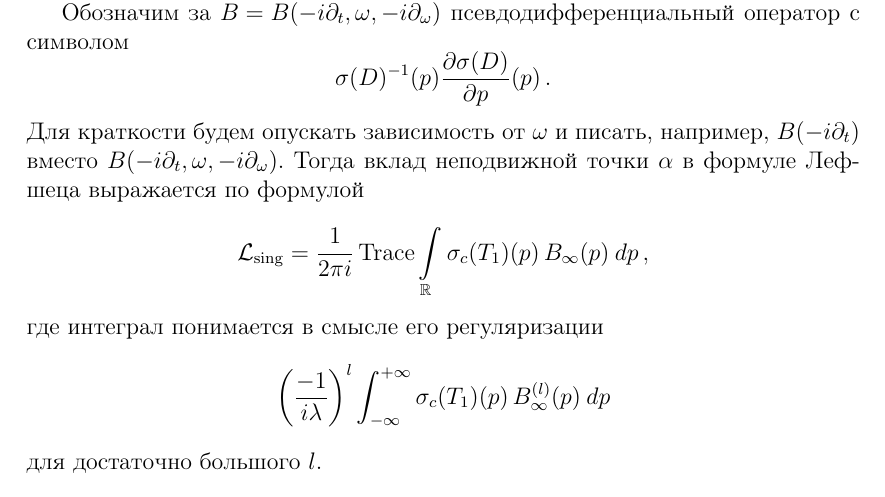
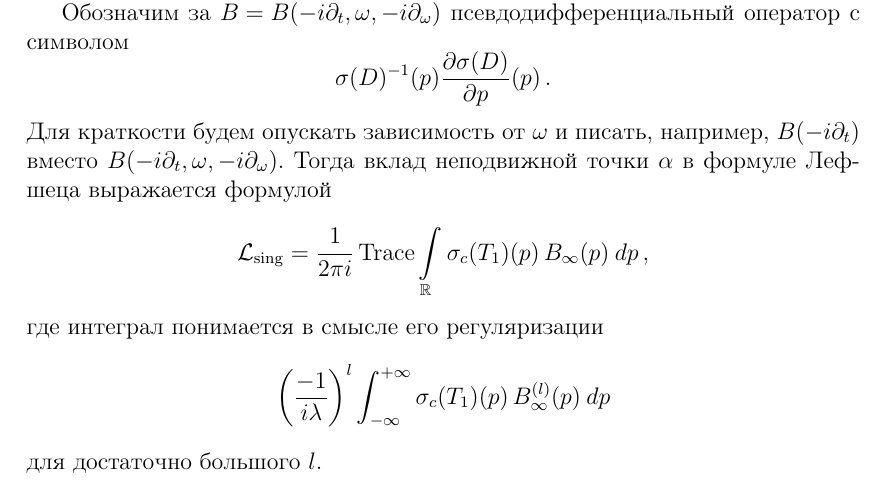
Before and after one commit to fimmind/periodic_Lefschetz, a LaTeX document (main.tex): part of page 2 of 4, cut so that both start at the same text. Compiled offline with pdfLaTeX.

Commit message:
A minor typo

```diff
--- a/main.tex
+++ b/main.tex
@@ -106,7 +106,7 @@
 
 Обозначим за \({ B = B(-i \partial_{t}, \omega, -i \partial_{\omega}) }\) псевдодифференциальный оператор с символом \[
     \sigma(D)^{-1}(p) \frac{\partial \sigma(D)}{\partial p}(p)\,.
-\] Для краткости будем опускать зависимость от \({ \omega }\) и писать, например, \({ B(-i \partial_{t}) }\) вместо \({ B(-i \partial_{t}, \omega, -i \partial_{\omega}) }\). Тогда вклад неподвижной точки \({ \alpha }\) в формуле Лефшеца выражается по формулой \[
+\] Для краткости будем опускать зависимость от \({ \omega }\) и писать, например, \({ B(-i \partial_{t}) }\) вместо \({ B(-i \partial_{t}, \omega, -i \partial_{\omega}) }\). Тогда вклад неподвижной точки \({ \alpha }\) в формуле Лефшеца выражается формулой \[
     \mathcal L_{\operatorname{sing}} = \frac{1}{2 \pi i} \operatorname{Trace} \int\limits_{\mathclap{\mathbb R}} \sigma_{c}(T_1)(p) \, B_{\infty}(p)\: dp\,,
 \] где интеграл понимается в смысле его регуляризации \[
     \left( \frac{-1}{i \lambda} \right)^{l} \int_{-\infty}^{+\infty} \sigma_{c}(T_1)(p) \, B_{\infty}^{(l)}(p)\: dp
```
Also changed, not shown: main.pdf.
